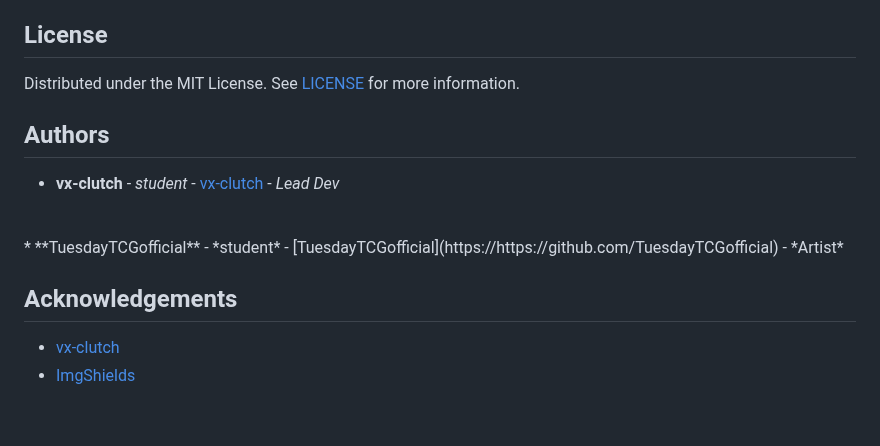
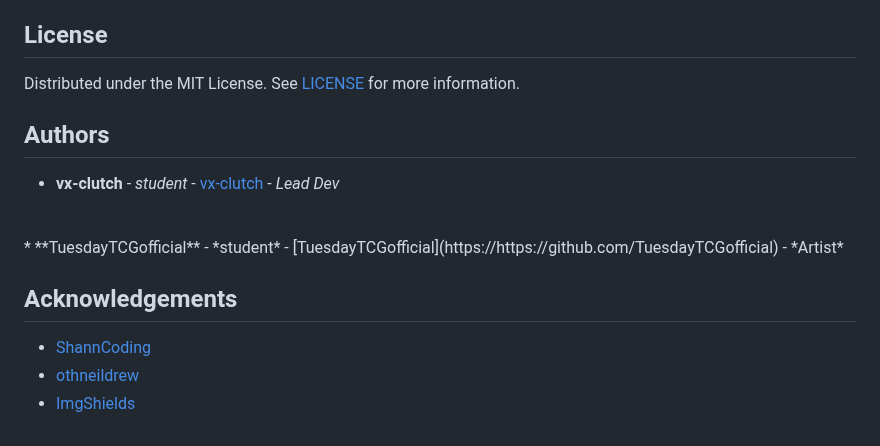
Before and after one commit to Forklift-Certified-10930C/vrc-python-app, a Markdown page: readme.md, the part around one of its changes. GitHub-like rendering.

```diff
--- a/readme.md
+++ b/readme.md
@@ -111,5 +111,6 @@ Distributed under the MIT License. See [LICENSE](https://github.com/vx-clutch/vr
 
 ## Acknowledgements
 
-* [vx-clutch](https://github.com/vx-clutch/)
+* [ShannCoding](https://github.com/ShaanCoding/)
+* [othneildrew](https://github.com/othneildrew)
 * [ImgShields](https://shields.io/)
```
Also changed, not shown: other parts of readme.md (+1 -1 lines).
